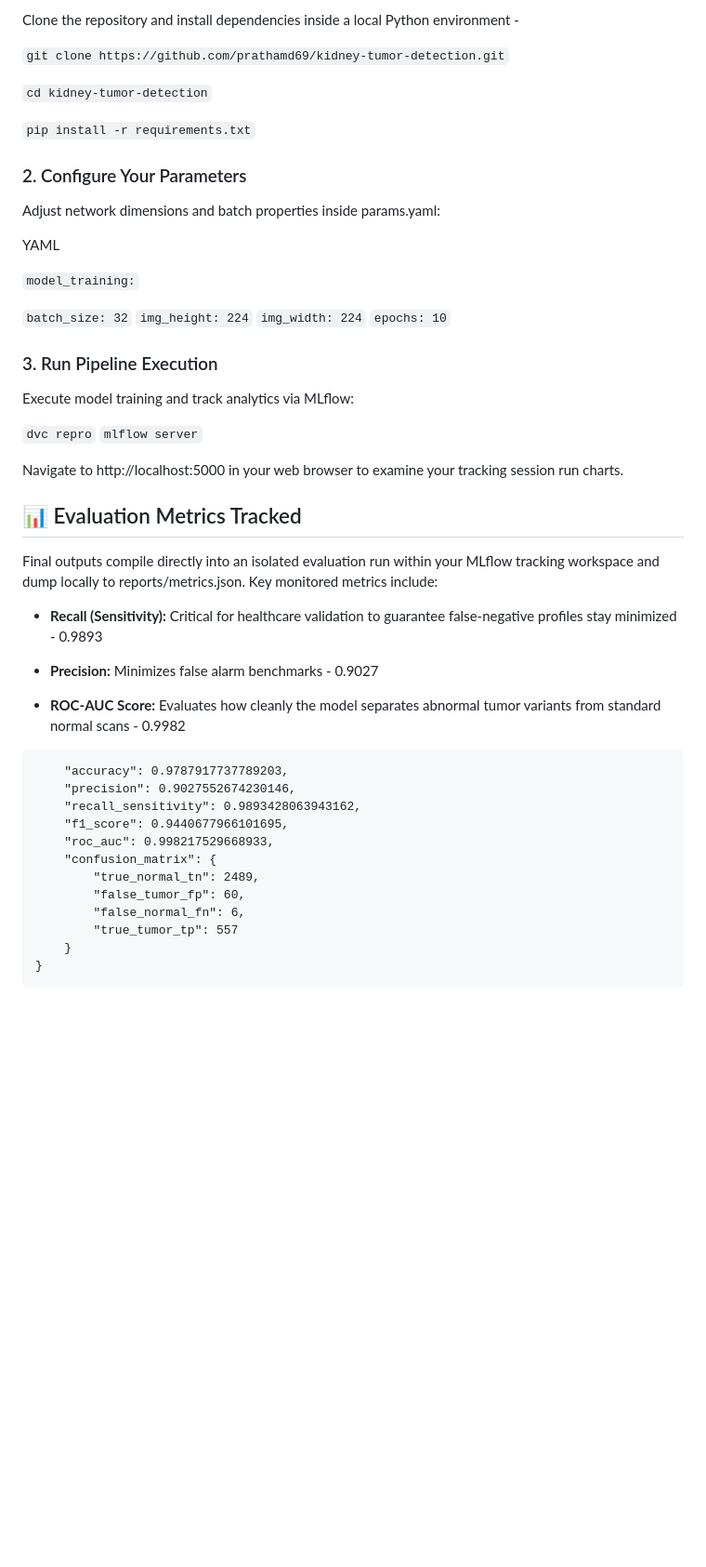
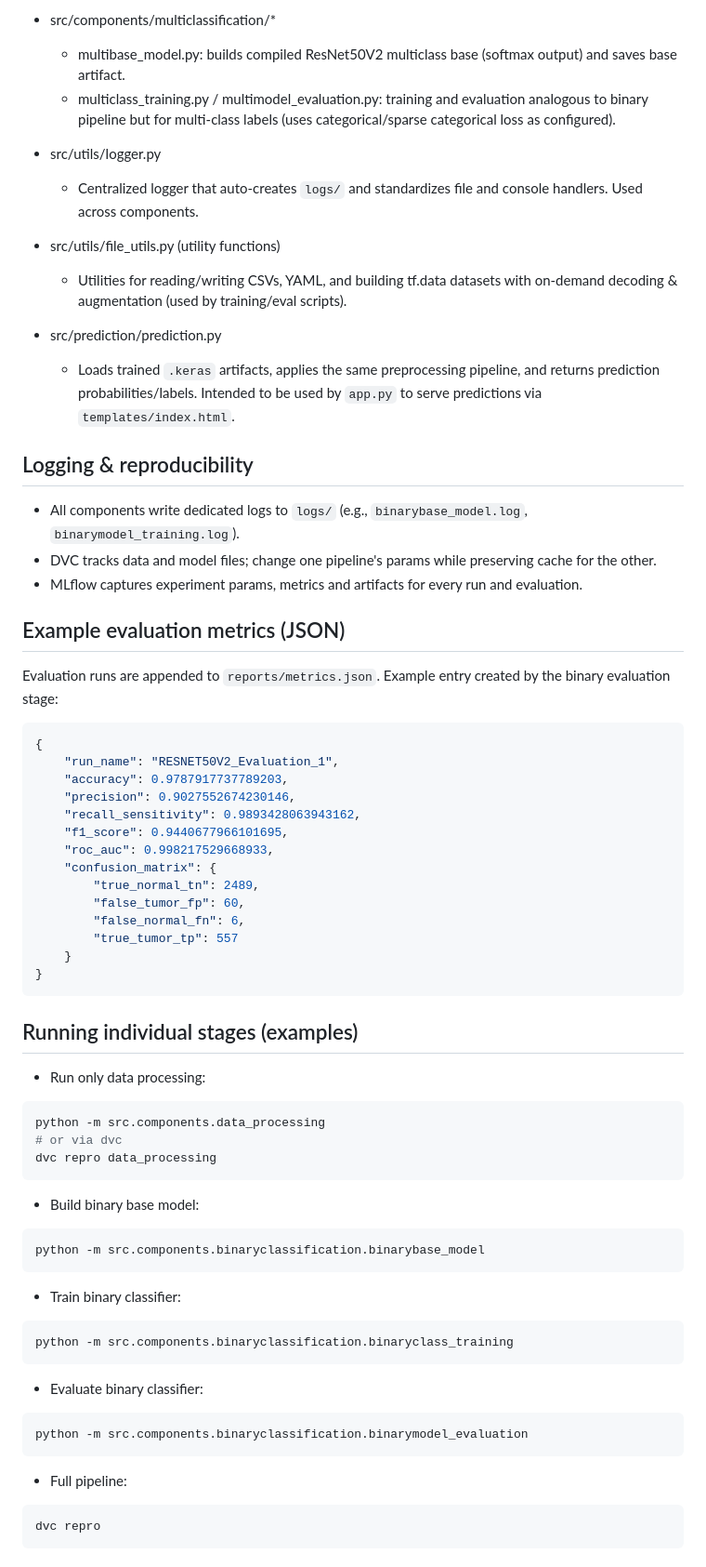
Before and after one commit to prathamd69/kidney-tumor-detection, a Markdown page: README.md, the part around one of its changes. Shown at 93% size. Drawn GitHub-style; blank space fills up the shorter version.

````diff
--- a/README.md
+++ b/README.md
@@ -71,46 +149,29 @@ Quick Start Guide
 
-Clone the repository and install dependencies inside a local Python environment -
+- src/components/multiclassification/*
+  - multibase_model.py: builds compiled ResNet50V2 multiclass base (softmax output) and saves base artifact.
+  - multiclass_training.py / multimodel_evaluation.py: training and evaluation analogous to binary pipeline but for multi-class labels (uses categorical/sparse categorical loss as configured).
 
-`git clone https://github.com/prathamd69/kidney-tumor-detection.git`
+- src/utils/logger.py
+  - Centralized logger that auto-creates `logs/` and standardizes file and console handlers. Used across components.
 
-`cd kidney-tumor-detection`
+- src/utils/file_utils.py (utility functions)
+  - Utilities for reading/writing CSVs, YAML, and building tf.data datasets with on-demand decoding & augmentation (used by training/eval scripts).
 
-`pip install -r requirements.txt`
+- src/prediction/prediction.py
+  - Loads trained `.keras` artifacts, applies the same preprocessing pipeline, and returns prediction probabilities/labels. Intended to be used by `app.py` to serve predictions via `templates/index.html`.
 
-### 2\. Configure Your Parameters
+Logging & reproducibility
+------------------------
+- All components write dedicated logs to `logs/` (e.g., `binarybase_model.log`, `binarymodel_training.log`).
+- DVC tracks data and model files; change one pipeline's params while preserving cache for the other.
+- MLflow captures experiment params, metrics and artifacts for every run and evaluation.
 
-Adjust network dimensions and batch properties inside params.yaml:
-
-YAML
-
-```model_training:```
-
-`batch_size: 32`
-`img_height: 224`
-`img_width: 224`
-`epochs: 10`
-
-### 3\. Run Pipeline Execution
-
-Execute model training and track analytics via MLflow:
-
-` dvc repro `
-`mlflow server`
-
-Navigate to http://localhost:5000 in your web browser to examine your tracking session run charts.
-
-📊 Evaluation Metrics Tracked
------------------------------
-
-Final outputs compile directly into an isolated evaluation run within your MLflow tracking workspace and dump locally to reports/metrics.json. Key monitored metrics include:
-
-*   **Recall (Sensitivity):** Critical for healthcare validation to guarantee false-negative profiles stay minimized - 0.9893
-
-*   **Precision:** Minimizes false alarm benchmarks - 0.9027
-
-*   **ROC-AUC Score:** Evaluates how cleanly the model separates abnormal tumor variants from standard normal scans - 0.9982
-
-```{
+Example evaluation metrics (JSON)
+---------------------------------
+Evaluation runs are appended to `reports/metrics.json`. Example entry created by the binary evaluation stage:
+```json
+{
+    "run_name": "RESNET50V2_Evaluation_1",
     "accuracy": 0.9787917737789203,
     "precision": 0.9027552674230146,
     "recall_sensitivity": 0.9893428063943162,
@@ -124,3 +185,33 @@ Final outputs compile directly into an isolated evaluation run within your MLflo
     }
 }
 ```
+
+Running individual stages (examples)
+------------------------------------
+- Run only data processing:
+```bash
+python -m src.components.data_processing
+# or via dvc
+dvc repro data_processing
+```
+
+- Build binary base model:
+```bash
+python -m src.components.binaryclassification.binarybase_model
+```
+
+- Train binary classifier:
+```bash
+python -m src.components.binaryclassification.binaryclass_training
+```
+
+- Evaluate binary classifier:
+```bash
+python -m src.components.binaryclassification.binarymodel_evaluation
+```
+
+- Full pipeline:
+```bash
+dvc repro
+```
+
````
Also changed, not shown: other parts of README.md (+149 -45 lines).
